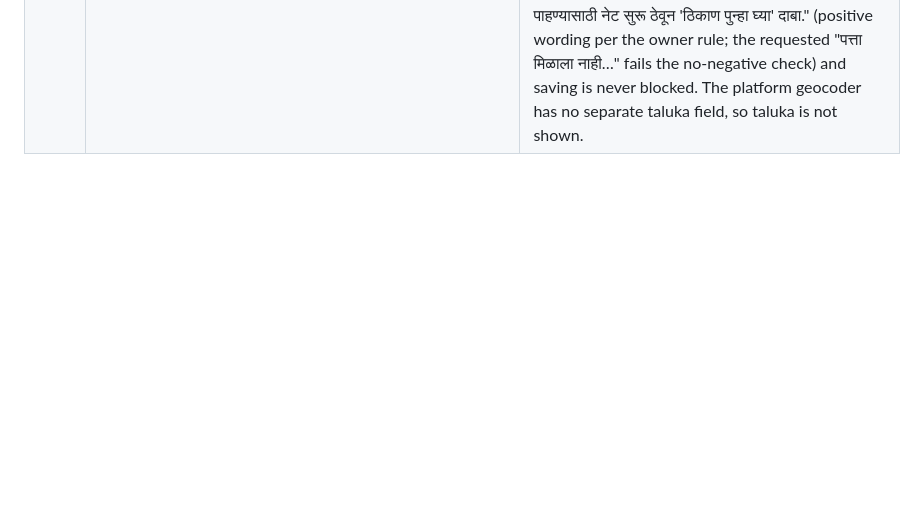
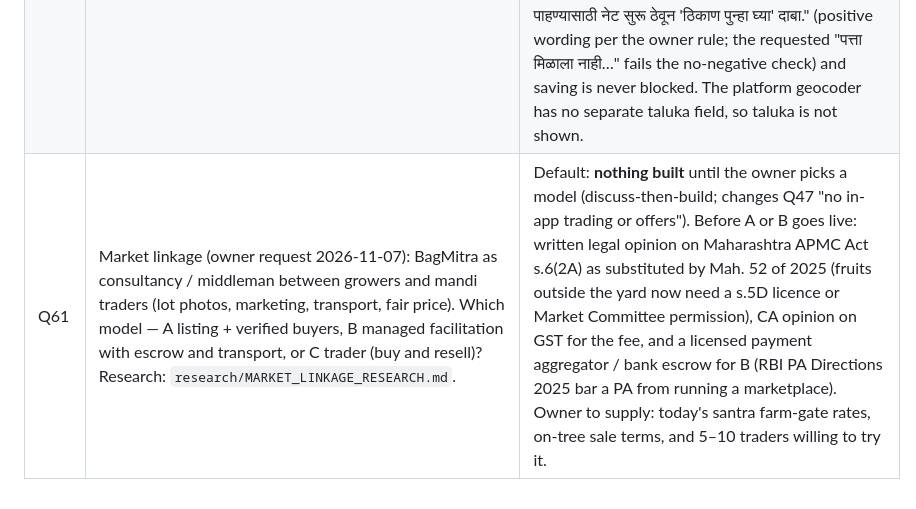
Before and after one commit to abhishekwasu-hue/BaghMitra, a Markdown page: docs/OPEN_QUESTIONS.md, the part around the change. Rendered like a GitHub page; blank space fills up the shorter version.

Commit message:
Market linkage research for owner decision (Q61)
Co-Authored-By: Claude Opus 5.5 <noreply@anthropic.com>
Claude-Session: https://claude.ai/code/session_0111Zse9QFp47dvBhrTdFZgk

```diff
--- a/docs/OPEN_QUESTIONS.md
+++ b/docs/OPEN_QUESTIONS.md
@@ -68,3 +68,4 @@ Each item has a provisional default that the work proceeds on. Owner: answer inl
 | Q58 | Label screen (WP4, PR #136): approve the 30 CIB&RC citrus rows and the defaults? | **Owner decision 2026-11-06: ✅ label screen, defaults kept.** (1) Quinalphos line 2353 read as crop "Citrus", pest "Citrus butterfly". (2) Carbofuran 3% CG and Quinalphos stay (not banned or restricted on citrus in the list); chlorpyrifos stays out. (3) Doses shown exactly as printed (no added g/ml). Also kept: "per ha" only where the cell has no unit; a water cell with its own unit shown as printed; Captafol, Fenitrothion, Trifluralin as banned and DDT as withdrawn. Brand names and maker links stay empty until an official registrant list is available. Not imported: grapefruit GA row, acid-lime Nemastin row. |
 | Q60 | Other fruit crops later (owner note 2026-11-07: "we may add other orchards; then we need prices for all of them"). | Noted, not built now. Prices are already per crop by config: `MARKET_COMMODITIES` maps our crop key to Agmarknet commodity names (exact names since 2026-11-07, e.g. "Pomegranate", "Banana", "Grapes", "Guava"), so a new crop needs only its key, its Agmarknet name(s) and the app's crop choice. Default: add when the owner names the crops. |
 | Q59 | Add-plot address (owner request): store it? | Default: **display only, not stored (Q53).** After a location fix or a walked boundary the add-block form shows "जवळचे ठिकाण: <place>, जि. <district>, <state> <PIN>" from the phone's own geocoder (`geocoding` plugin: Android Geocoder / iOS CLGeocoder, asked in the app language, no API key, no server of ours). It is not written to the database or the sync payload; offline / no result shows "ठिकाण जतन होईल. गावाचे नाव पाहण्यासाठी नेट सुरू ठेवून 'ठिकाण पुन्हा घ्या' दाबा." (positive wording per the owner rule; the requested "पत्ता मिळाला नाही…" fails the no-negative check) and saving is never blocked. The platform geocoder has no separate taluka field, so taluka is not shown. |
+| Q61 | Market linkage (owner request 2026-11-07): BagMitra as consultancy / middleman between growers and mandi traders (lot photos, marketing, transport, fair price). Which model — A listing + verified buyers, B managed facilitation with escrow and transport, or C trader (buy and resell)? Research: `research/MARKET_LINKAGE_RESEARCH.md`. | Default: **nothing built** until the owner picks a model (discuss-then-build; changes Q47 "no in-app trading or offers"). Before A or B goes live: written legal opinion on Maharashtra APMC Act s.6(2A) as substituted by Mah. 52 of 2025 (fruits outside the yard now need a s.5D licence or Market Committee permission), CA opinion on GST for the fee, and a licensed payment aggregator / bank escrow for B (RBI PA Directions 2025 bar a PA from running a marketplace). Owner to supply: today's santra farm-gate rates, on-tree sale terms, and 5–10 traders willing to try it. |
```
Also changed, not shown: docs/research/MARKET_LINKAGE_RESEARCH.md (added, +133 -0 lines), docs/research/RESEARCH_DIGEST.md (+1 -0 lines).
